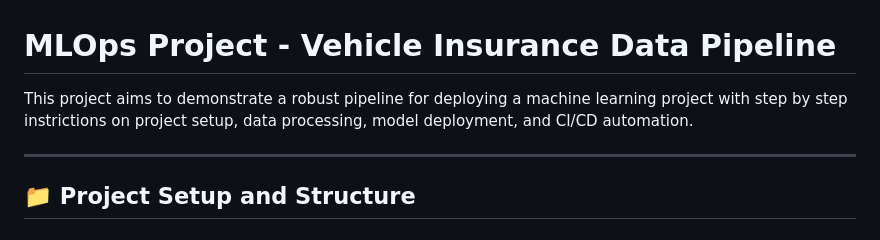
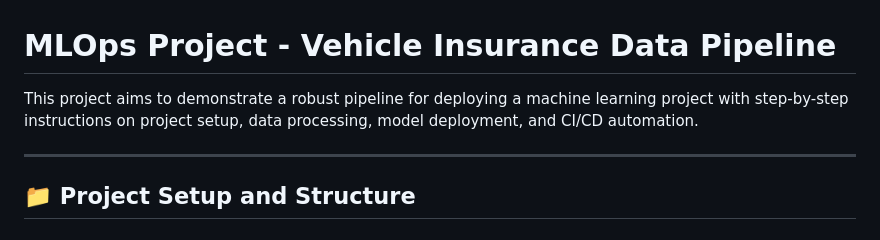
Before and after one commit to LeeKahYin/MLOps-Vehicle-Insurance, a Markdown page: README.md, the part around the change. Rendered like a GitHub page.

```diff
--- a/README.md
+++ b/README.md
@@ -1,7 +1,7 @@
 
 # MLOps Project - Vehicle Insurance Data Pipeline
 
-This project aims to demonstrate a robust pipeline for deploying a machine learning project with step by step instrictions on project setup, data processing, model deployment, and CI/CD automation.
+This project aims to demonstrate a robust pipeline for deploying a machine learning project with step-by-step instructions on project setup, data processing, model deployment, and CI/CD automation.
 
 ---
 
```
